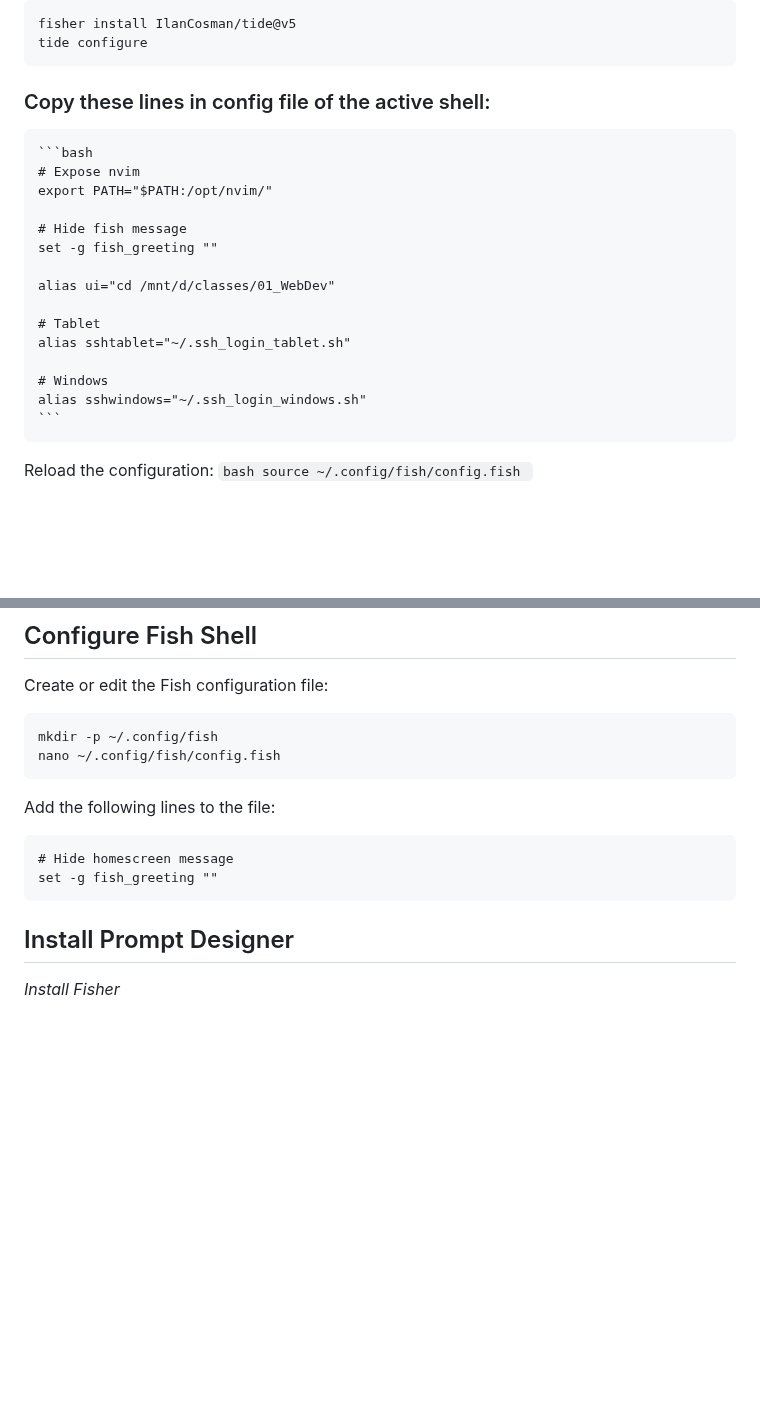
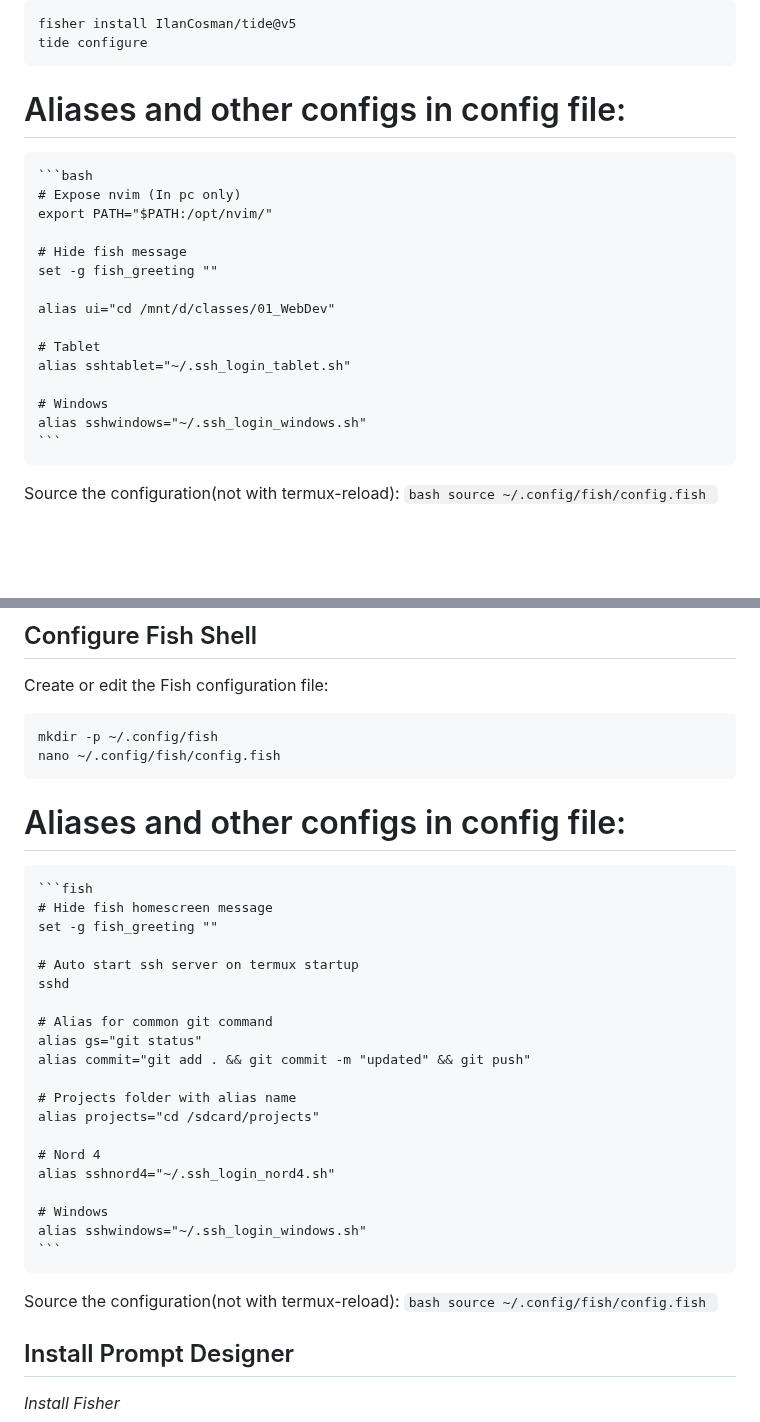
Before and after one commit to vishal273007/ui, a Markdown page: Terminal.md, 2 parts joined by grey strips. GitHub-like rendering; blank space fills up the shorter version.

````diff
--- a/Terminal.md
+++ b/Terminal.md
@@ -147,9 +147,9 @@ tide configure
 ```
 
 
-### Copy these lines in config file of the active shell:
+# Aliases and other configs in config file:
     ```bash
-    # Expose nvim
+    # Expose nvim (In pc only)
     export PATH="$PATH:/opt/nvim/"
 
     # Hide fish message
@@ -164,8 +164,7 @@ tide configure
     alias sshwindows="~/.ssh_login_windows.sh"
     ```
 
-
-Reload the configuration:
+Source the configuration(not with termux-reload):
     ```bash
     source ~/.config/fish/config.fish
     ```
@@ -333,11 +332,33 @@ mkdir -p ~/.config/fish
 nano ~/.config/fish/config.fish
 ```
 
-Add the following lines to the file:
-```fish
-# Hide homescreen message
-set -g fish_greeting ""
-```
+# Aliases and other configs in config file:
+    ```fish
+    # Hide fish homescreen message
+    set -g fish_greeting ""
+
+    # Auto start ssh server on termux startup
+    sshd
+
+    # Alias for common git command
+    alias gs="git status"
+    alias commit="git add . && git commit -m "updated" && git push"
+
+    # Projects folder with alias name
+    alias projects="cd /sdcard/projects"
+
+    # Nord 4
+    alias sshnord4="~/.ssh_login_nord4.sh"
+
+    # Windows
+    alias sshwindows="~/.ssh_login_windows.sh"
+    ```
+
+Source the configuration(not with termux-reload):
+    ```bash
+    source ~/.config/fish/config.fish
+    ```
+
 
 ## Install Prompt Designer
 
````
